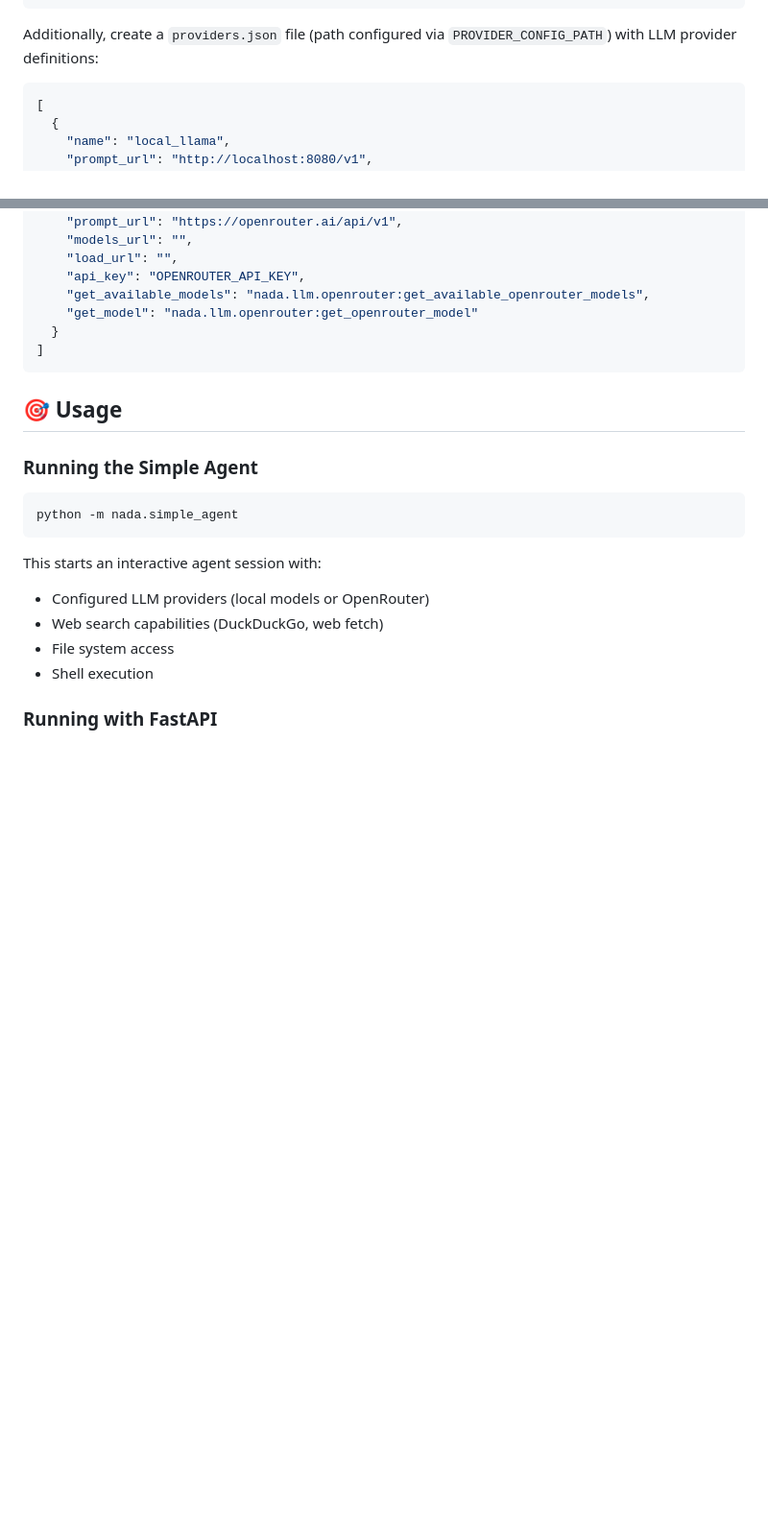
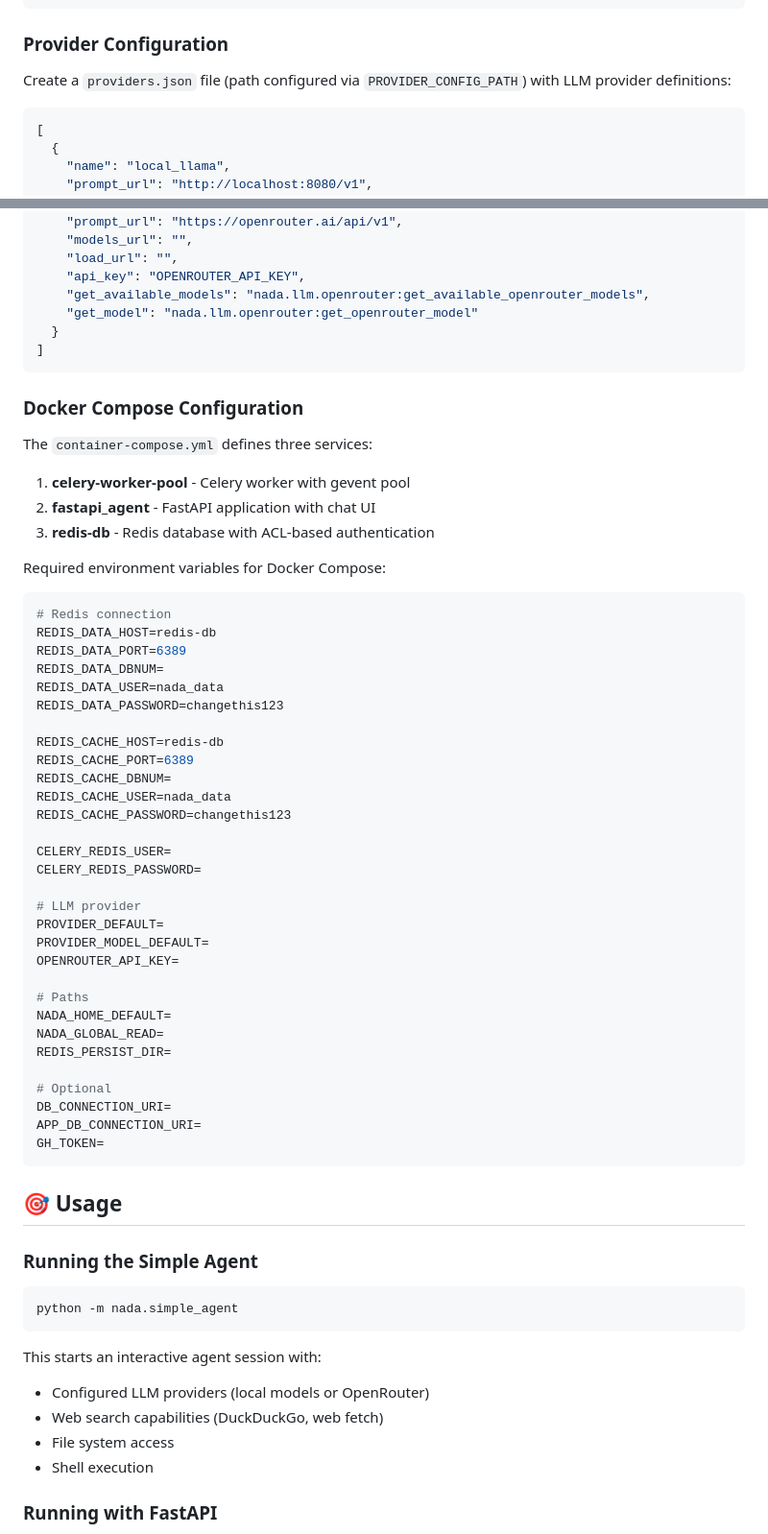
Before and after one commit to rosey99/nada, a Markdown page: README.md, 2 parts joined by grey strips. Shown at 96% size. GitHub-like rendering; blank space fills up the shorter version.

Commit message:
Update README.md: reformat content, add Docker setup docs, expand configuration sections, update project structure

````diff
--- a/README.md
+++ b/README.md
@@ -158,7 +192,9 @@ SMTP_SSL=false
 SMTP_PORT=587
 ```
 
-Additionally, create a `providers.json` file (path configured via `PROVIDER_CONFIG_PATH`) with LLM provider definitions:
+### Provider Configuration
+
+Create a `providers.json` file (path configured via `PROVIDER_CONFIG_PATH`) with LLM provider definitions:
 
 ```json
 [
@@ -185,6 +221,49 @@ Additionally, create a `providers.json` file (path configured via `PROVIDER_CONF
 ]
 ```
 
+### Docker Compose Configuration
+
+The `container-compose.yml` defines three services:
+
+1. **celery-worker-pool** - Celery worker with gevent pool
+2. **fastapi_agent** - FastAPI application with chat UI
+3. **redis-db** - Redis database with ACL-based authentication
+
+Required environment variables for Docker Compose:
+
+```env
+# Redis connection
+REDIS_DATA_HOST=redis-db
+REDIS_DATA_PORT=6389
+REDIS_DATA_DBNUM=
+REDIS_DATA_USER=nada_data
+REDIS_DATA_PASSWORD=changethis123
+
+REDIS_CACHE_HOST=redis-db
+REDIS_CACHE_PORT=6389
+REDIS_CACHE_DBNUM=
+REDIS_CACHE_USER=nada_data
+REDIS_CACHE_PASSWORD=changethis123
+
+CELERY_REDIS_USER=
+CELERY_REDIS_PASSWORD=
+
+# LLM provider
+PROVIDER_DEFAULT=
+PROVIDER_MODEL_DEFAULT=
+OPENROUTER_API_KEY=
+
+# Paths
+NADA_HOME_DEFAULT=
+NADA_GLOBAL_READ=
+REDIS_PERSIST_DIR=
+
+# Optional
+DB_CONNECTION_URI=
+APP_DB_CONNECTION_URI=
+GH_TOKEN=
+```
+
 ## 🎯 Usage
 
 ### Running the Simple Agent
````
Also changed, not shown: other parts of README.md (+51 -17 lines).
